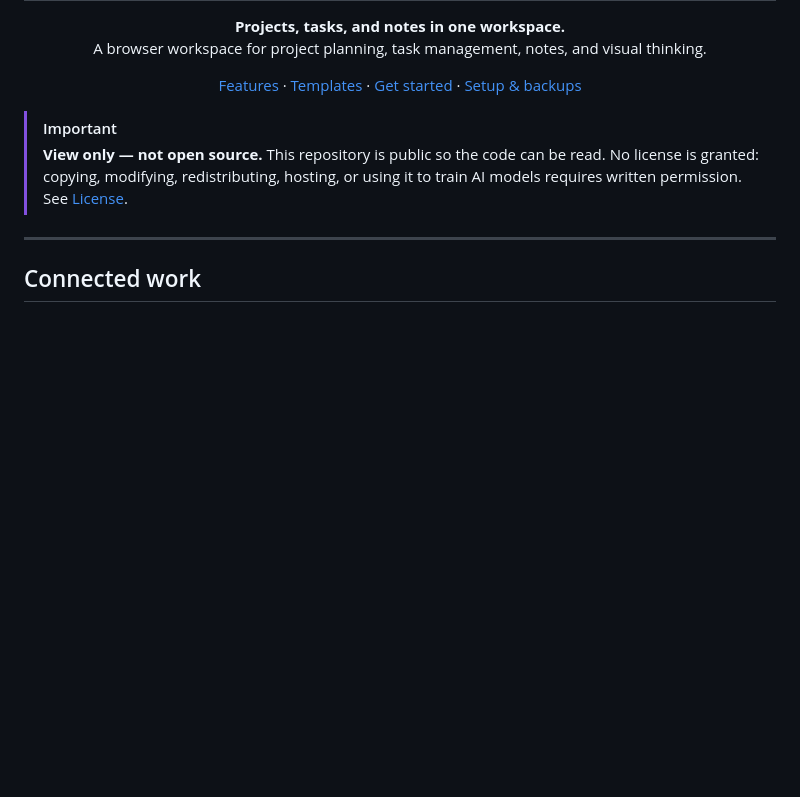
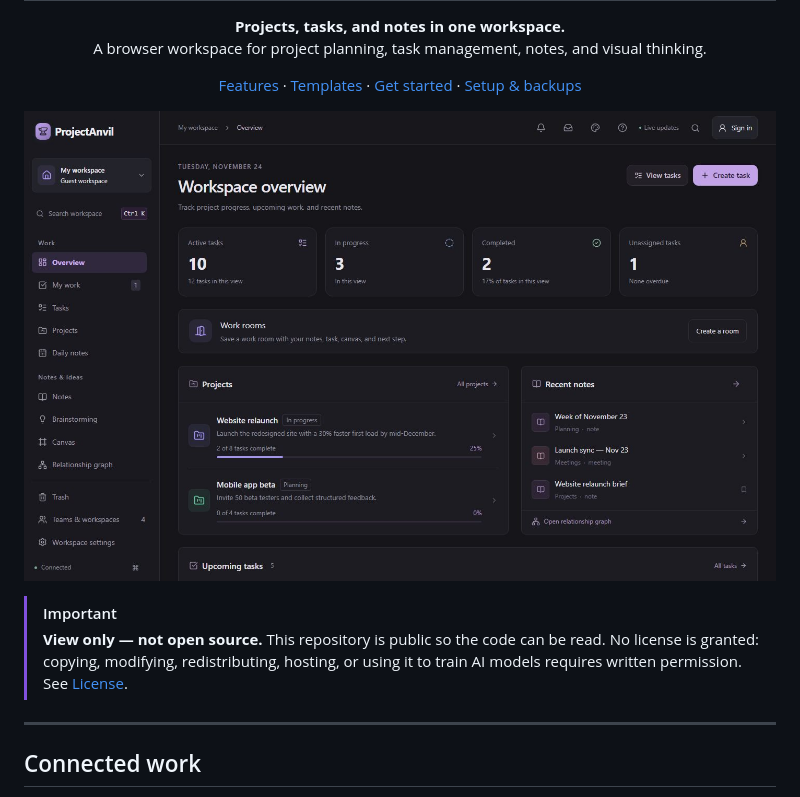
Before and after one commit to MiloshMilinkov/ProjectAnvil, a Markdown page: README.md, the part around the change. GitHub-like rendering; pictures changed too: docs/screenshot.jpg (added); blank space fills up the shorter version.

Commit message:
docs: add workspace screenshot to README (#4)
Show the Overview dashboard below the header so visitors can see the app
before reading the feature list. Captured at 1440x900 from a disposable
local server seeded with fictional demo content based on the built-in
Project brief, Meeting and Weekly plan templates.

Co-authored-by: Claude Opus 5.5 <noreply@anthropic.com>

```diff
--- a/README.md
+++ b/README.md
@@ -15,6 +15,8 @@
   <a href="#developer-setup">Get started</a> ·
   <a href="docs/LOCAL_SETUP.md">Setup &amp; backups</a>
 </p>
+
+![ProjectAnvil workspace](docs/screenshot.jpg)
 
 > [!IMPORTANT]
 > **View only — not open source.** This repository is public so the code can be read. No license is granted: copying, modifying, redistributing, hosting, or using it to train AI models requires written permission. See [License](#license).
```
